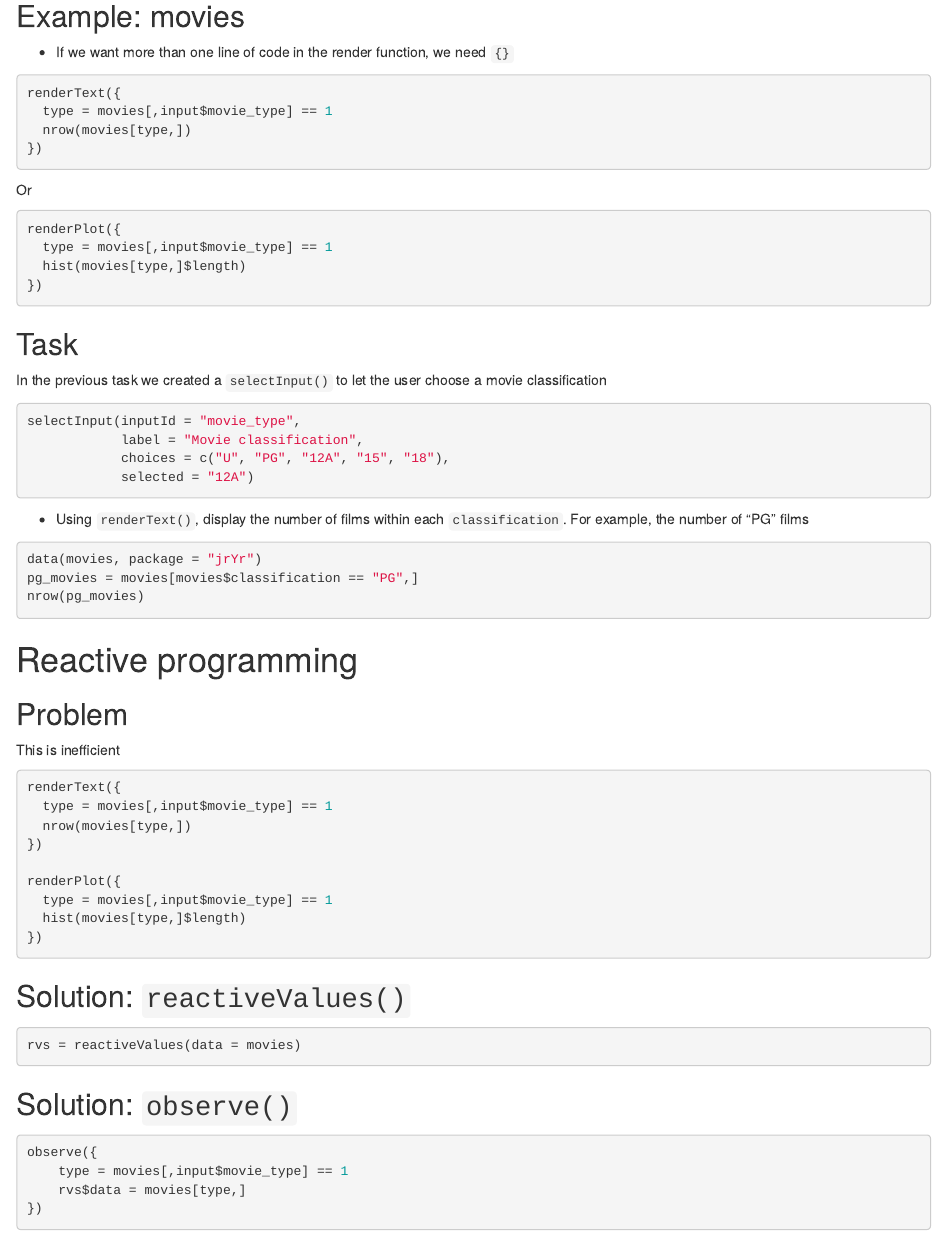
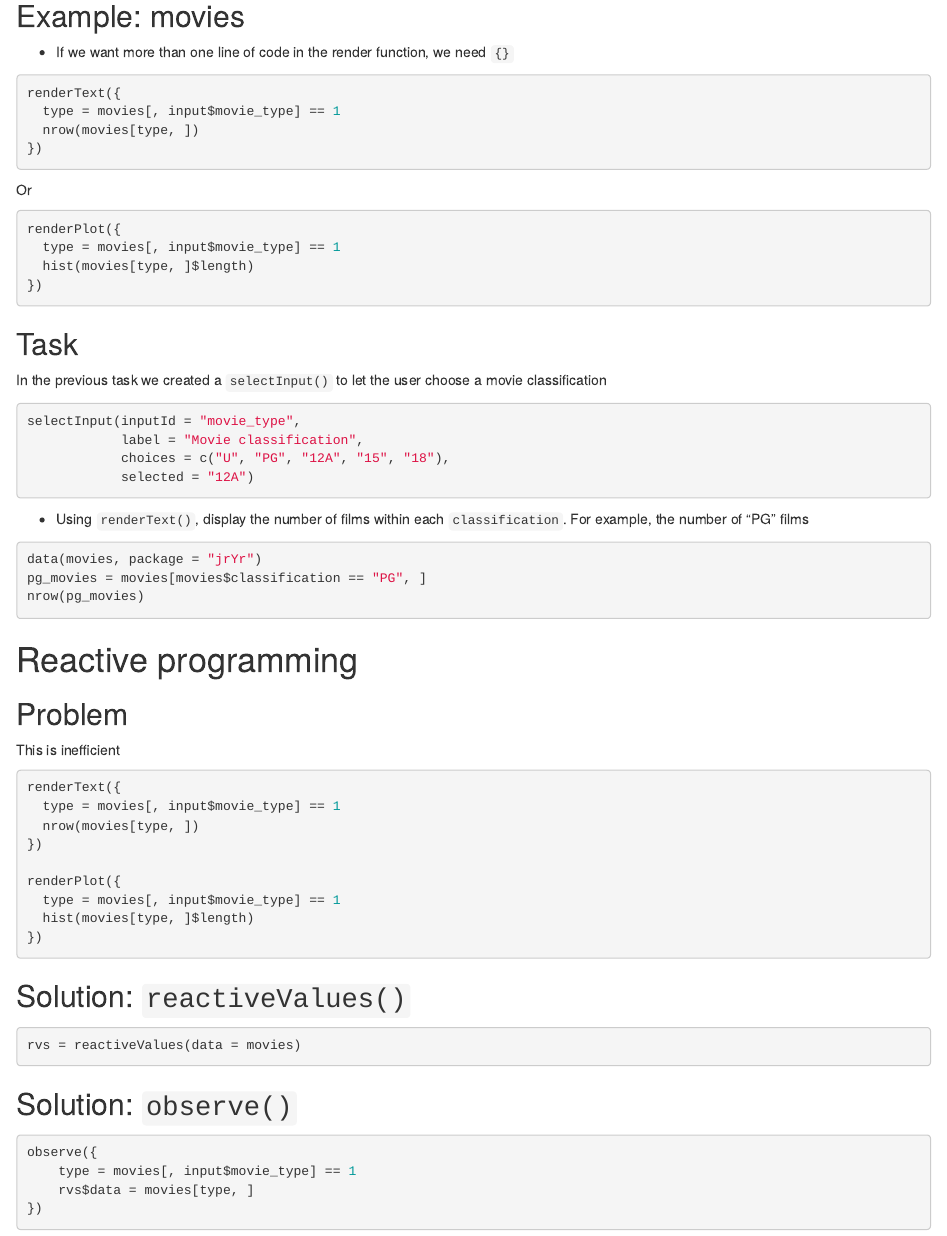
Before and after one commit to JohnMcIntyreJR/jrYr, an R Markdown document (vignettes/code_contents.Rmd): the page in a window 1100 px wide, from 2380 px down. Rendered offline with R 4.5, knitr and Pandoc, with nearby package versions; some code elsewhere in the file could not run offline.

Commit message:
ran usethis::use_tidy_description() and made lintr changes

````diff
--- a/vignettes/code_contents.Rmd
+++ b/vignettes/code_contents.Rmd
@@ -119,15 +119,15 @@ renderText(input$movie_type)
 
 ```{r eval=FALSE, cache=FALSE}
 renderText({
-  type = movies[,input$movie_type] == 1
-  nrow(movies[type,])
+  type = movies[, input$movie_type] == 1
+  nrow(movies[type, ])
 })
 ```
 Or
 ```{r eval=FALSE, cache=FALSE}
 renderPlot({
-  type = movies[,input$movie_type] == 1
-  hist(movies[type,]$length)
+  type = movies[, input$movie_type] == 1
+  hist(movies[type, ]$length)
 })
 ```
 
@@ -144,7 +144,7 @@ selectInput(inputId = "movie_type",
 - Using `renderText()`, display the number of films within each `classification`. For example, the number of "PG" films
 ```{r,eval = FALSE, cache=FALSE}
 data(movies, package = "jrYr")
-pg_movies = movies[movies$classification == "PG",]
+pg_movies = movies[movies$classification == "PG", ]
 nrow(pg_movies)
 ```
 
@@ -155,13 +155,13 @@ This is inefficient
 
 ```{r eval=FALSE, cache=FALSE}
 renderText({
-  type = movies[,input$movie_type] == 1
-  nrow(movies[type,])
+  type = movies[, input$movie_type] == 1
+  nrow(movies[type, ])
 })
 
 renderPlot({
-  type = movies[,input$movie_type] == 1
-  hist(movies[type,]$length)
+  type = movies[, input$movie_type] == 1
+  hist(movies[type, ]$length)
 })
 ```
 
@@ -175,8 +175,8 @@ rvs = reactiveValues(data = movies)
 
 ```{r, eval = FALSE, cache=FALSE}
 observe({
-    type = movies[,input$movie_type] == 1
-    rvs$data = movies[type,]
+    type = movies[, input$movie_type] == 1
+    rvs$data = movies[type, ]
 })
 ```
 
````
Also changed, not shown: vignettes/code_contents.Rmd (24 more changed lines), 1 other file.
